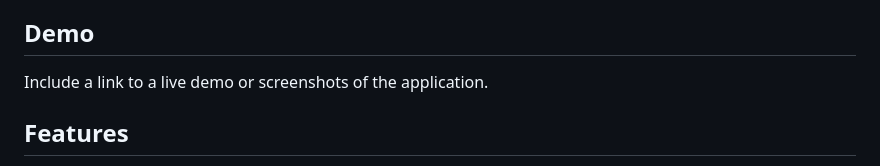
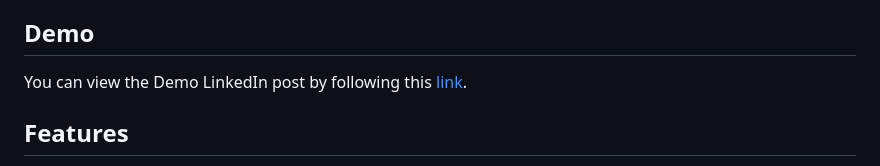
Before and after one commit to Quantumo0o/Web-scraper, a Markdown page: README.md, the part around the change. Drawn GitHub-style.

```diff
--- a/README.md
+++ b/README.md
@@ -12,7 +12,7 @@ This is a Flask-based web application for scraping product reviews from Flipkart
 - [License](#license)
 
 ## Demo
-Include a link to a live demo or screenshots of the application.
+You can view the Demo LinkedIn post by following this [link](https://www.linkedin.com/embed/feed/update/urn:li:ugcPost:7052045923731857408).
 
 ## Features
 - Search for a product on Flipkart.
```
